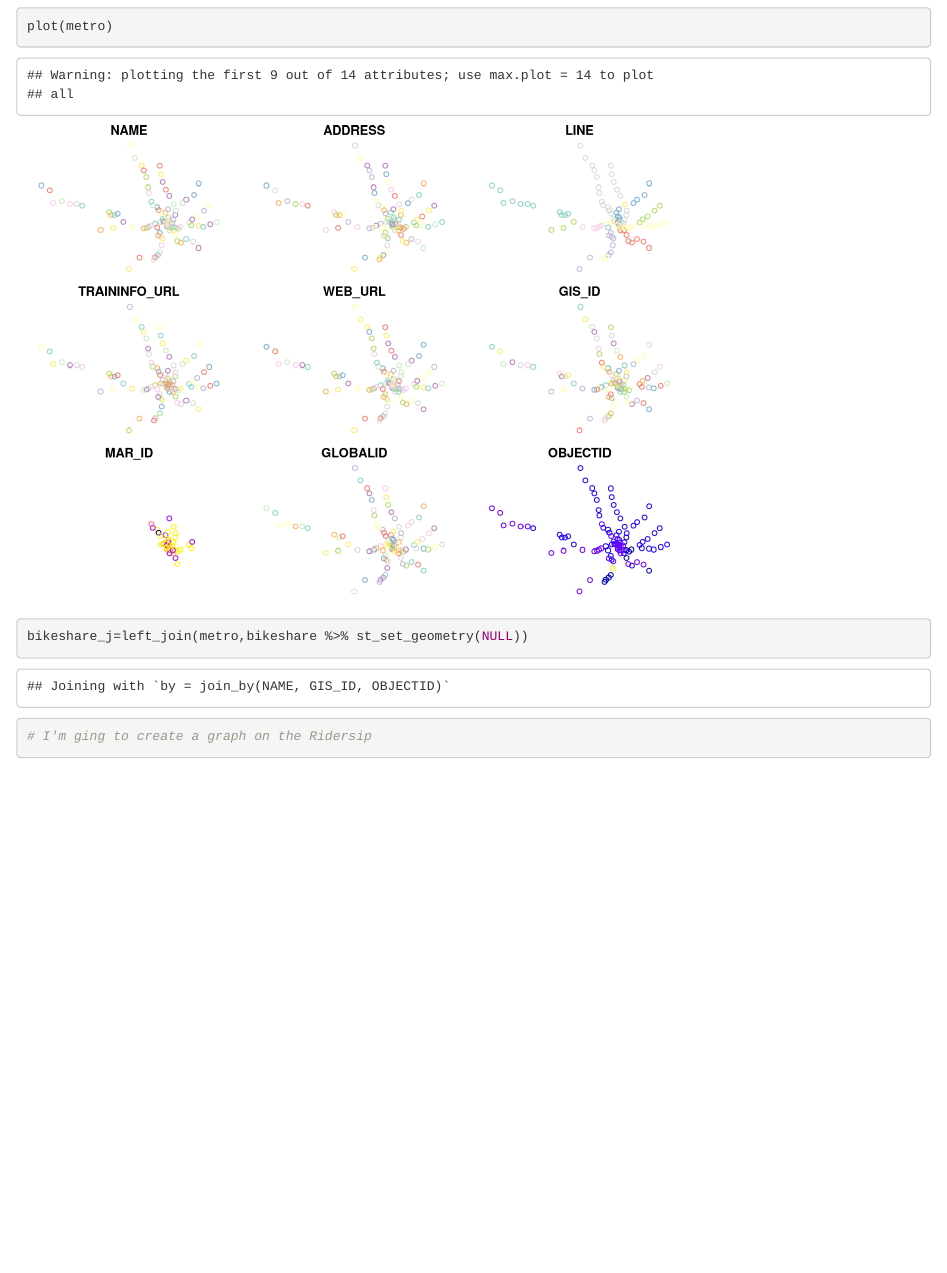
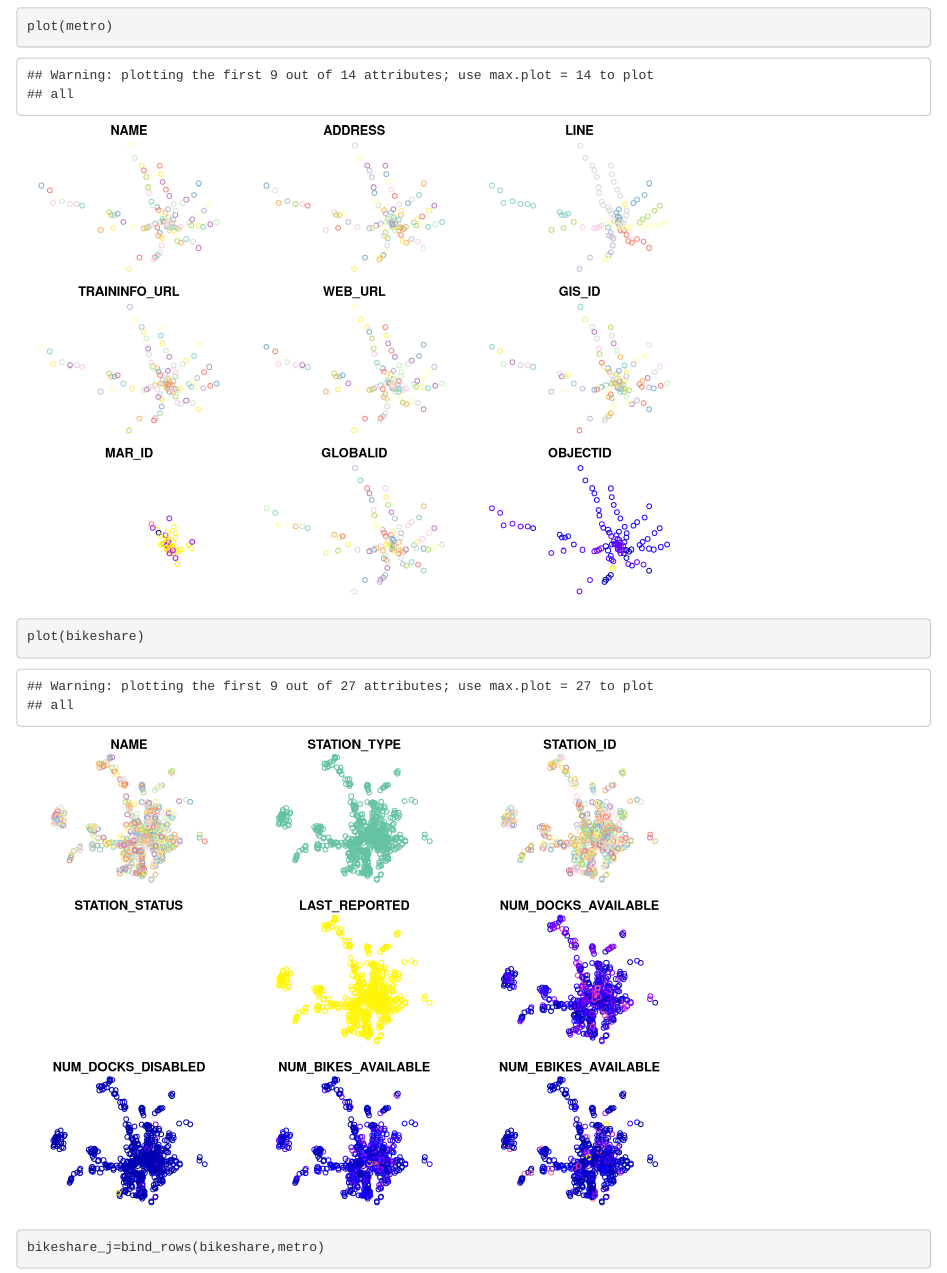
Before and after one commit to desantsp/bikeshare_2023, an R Markdown document (scripts/Final Project.Rmd): the page in a window 1100 px wide, from 1050 px down. Rendered offline with R 4.5, knitr and Pandoc, with nearby package versions.

Commit message:
merged data

````diff
--- a/scripts/Final Project.Rmd
+++ b/scripts/Final Project.Rmd
@@ -23,7 +23,13 @@ metro = st_read(here("data_raw", "Metro_Stations_Regional.geojson"))
 plot(metro)
 ```
 
+```{r}
+plot(bikeshare)
+```
+
 
 ```{r}
-bikeshare_j=left_join(metro,bikeshare %>% st_set_geometry(NULL))
+bikeshare_j=bind_rows(bikeshare,metro)
 ```
+
+```{r}
````
Also changed, not shown: scripts/Final Project.Rmd (3 more changed lines).
